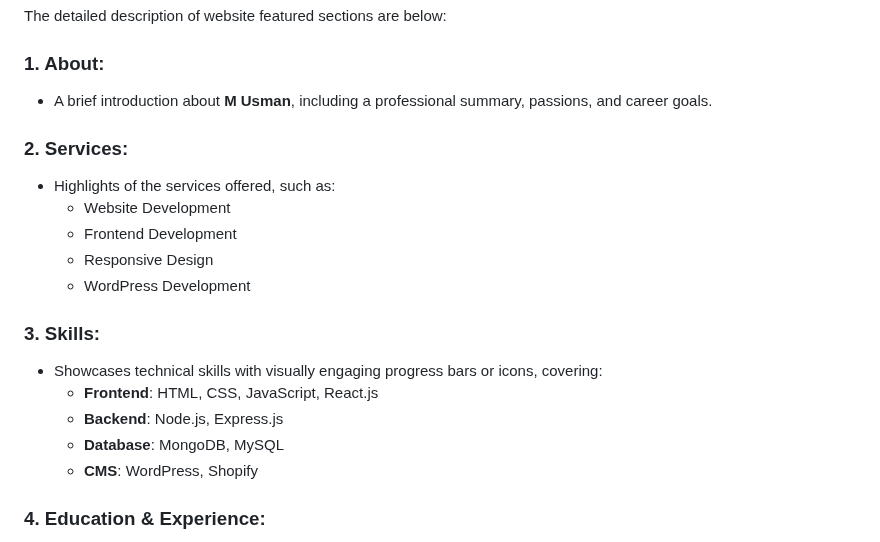
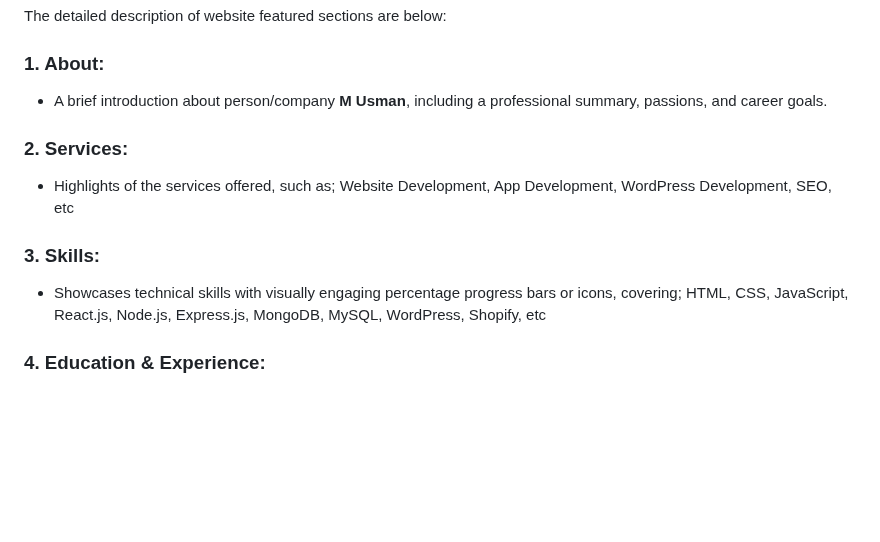
Before and after one commit to musmandeveloper/Portfolio_Website_using_HTML_CSS_JavaScript, a Markdown page: README.md, the part around the change. Rendered like a GitHub page; blank space fills up the shorter version.

```diff
--- a/README.md
+++ b/README.md
@@ -22,21 +22,13 @@ The project have following features:
 The detailed description of website featured sections are below:
 
 ### 1. About:
-- A brief introduction about **M Usman**, including a professional summary, passions, and career goals.
+- A brief introduction about person/company **M Usman**, including a professional summary, passions, and career goals.
 
 ### 2. Services:
-- Highlights of the services offered, such as:
-  - Website Development
-  - Frontend Development
-  - Responsive Design
-  - WordPress Development
+- Highlights of the services offered, such as; Website Development, App Development, WordPress Development, SEO, etc
 
 ### 3. Skills:
-- Showcases technical skills with visually engaging progress bars or icons, covering:
-  - **Frontend**: HTML, CSS, JavaScript, React.js
-  - **Backend**: Node.js, Express.js
-  - **Database**: MongoDB, MySQL
-  - **CMS**: WordPress, Shopify
+- Showcases technical skills with visually engaging percentage progress bars or icons, covering; HTML, CSS, JavaScript, React.js, Node.js, Express.js, MongoDB, MySQL, WordPress, Shopify, etc
 
 ### 4. Education & Experience:
 - Displays academic achievements and professional milestones on a timeline:
```
